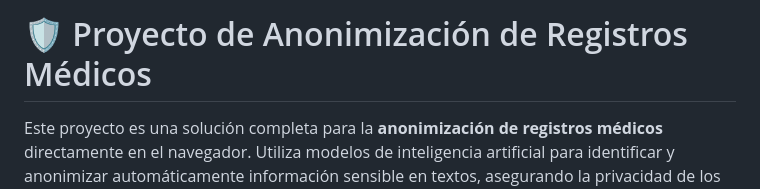
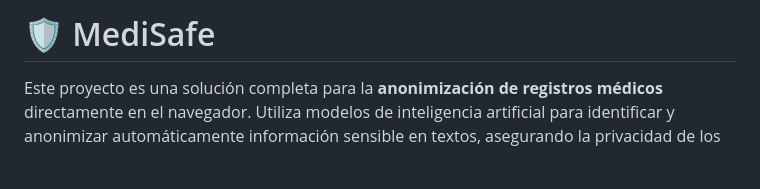
Before and after one commit to SantiagoMB13/Despliegue-Modelo-de-Anonimizacion, a Markdown page: README.md, the part around the change. Rendered like a GitHub page; blank space fills up the shorter version.

```diff
--- a/README.md
+++ b/README.md
@@ -1,4 +1,4 @@
-# 🛡️ Proyecto de Anonimización de Registros Médicos
+# 🛡️ MediSafe
 
 Este proyecto es una solución completa para la **anonimización de registros médicos** directamente en el navegador. Utiliza modelos de inteligencia artificial para identificar y anonimizar automáticamente información sensible en textos, asegurando la privacidad de los datos médicos pero manteniendo la coherencia de forma que la información se mantiene relevante.
 
```
